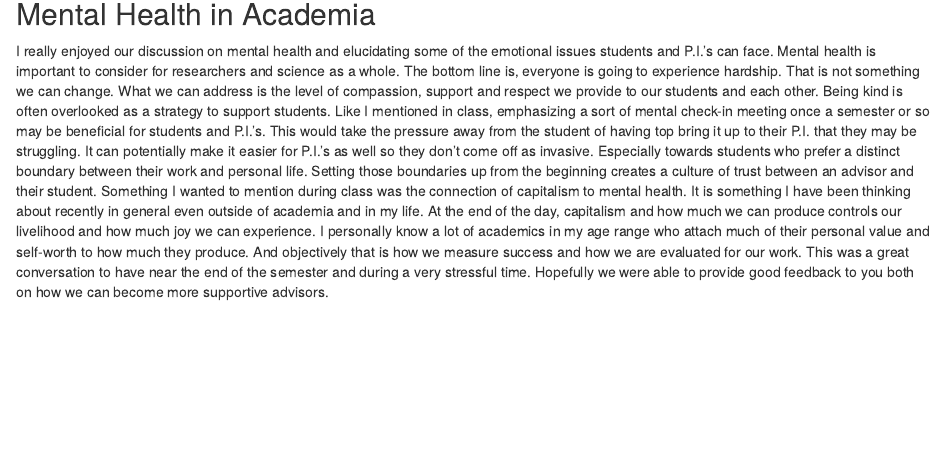
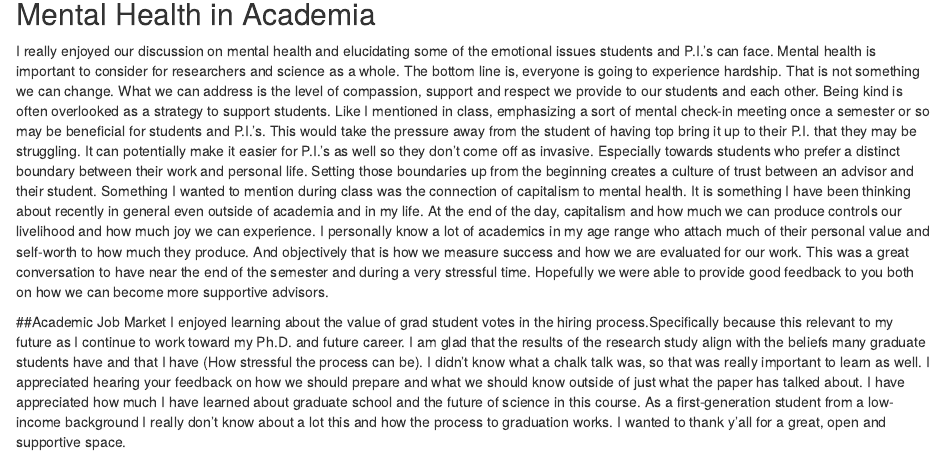
Before and after one commit to mmd1lls/7970-Maria, an R Markdown document (Journal with new format (2).Rmd): the page in a window 1100 px wide, from 3350 px down. Rendered offline with R 4.5, knitr and Pandoc, with nearby package versions.

Commit message:
Add files via upload

```diff
--- a/Journal with new format (2).Rmd
+++ b/Journal with new format (2).Rmd
@@ -82,3 +82,7 @@ For my presentation on science communication, I focused on the benefits of scien
 ## Mental Health in Academia
 
 I really enjoyed our discussion on mental health and elucidating some of the emotional issues students and P.I.'s can face. Mental health is important to consider for researchers and science as a whole. The bottom line is, everyone is going to experience hardship. That is not something we can change. What we can address is the level of compassion, support and respect we provide to our students and each other. Being kind is often overlooked as a strategy to support students. Like I mentioned in class, emphasizing a sort of mental check-in meeting once a semester or so may be beneficial for students and P.I.'s. This would take the pressure away from the student of having top bring it up to their P.I. that they may be struggling. It can potentially make it easier for P.I.'s as well so they don't come off as invasive. Especially towards students who prefer a distinct boundary between their work and personal life. Setting those boundaries up from the beginning creates a culture of trust between an advisor and their student.  Something I wanted to mention during class was the connection of capitalism to mental health. It is something I have been thinking about recently in general even outside of academia and in my life. At the end of the day, capitalism and how much we can produce controls our livelihood and how much joy we can experience. I personally know a lot of academics in my age range who attach much of their personal value and self-worth to how much they produce. And objectively that is how we measure success and how we are evaluated for our work. This was a great conversation to have near the end of the semester and during a very stressful time. Hopefully we were able to provide good feedback to you both on how we can become more supportive advisors.
+
+##Academic Job Market
+I enjoyed learning about the value of grad student votes in the hiring process.Specifically because this relevant to my future as I continue to work toward my Ph.D. and future career. I am glad that the results of the research study align with the beliefs many graduate students have and that I have (How stressful the process can be).
+I didn't know what a chalk talk was, so that was really important to learn as well. I appreciated hearing your feedback on how we should prepare and what we should know outside of just what the paper has talked about.  I have appreciated how much I have learned about graduate school and the future of science in this course. As a first-generation student from a low-income background I really don't know about a lot this and how the process to graduation works. I wanted to thank y'all for a great, open and supportive space.
```
